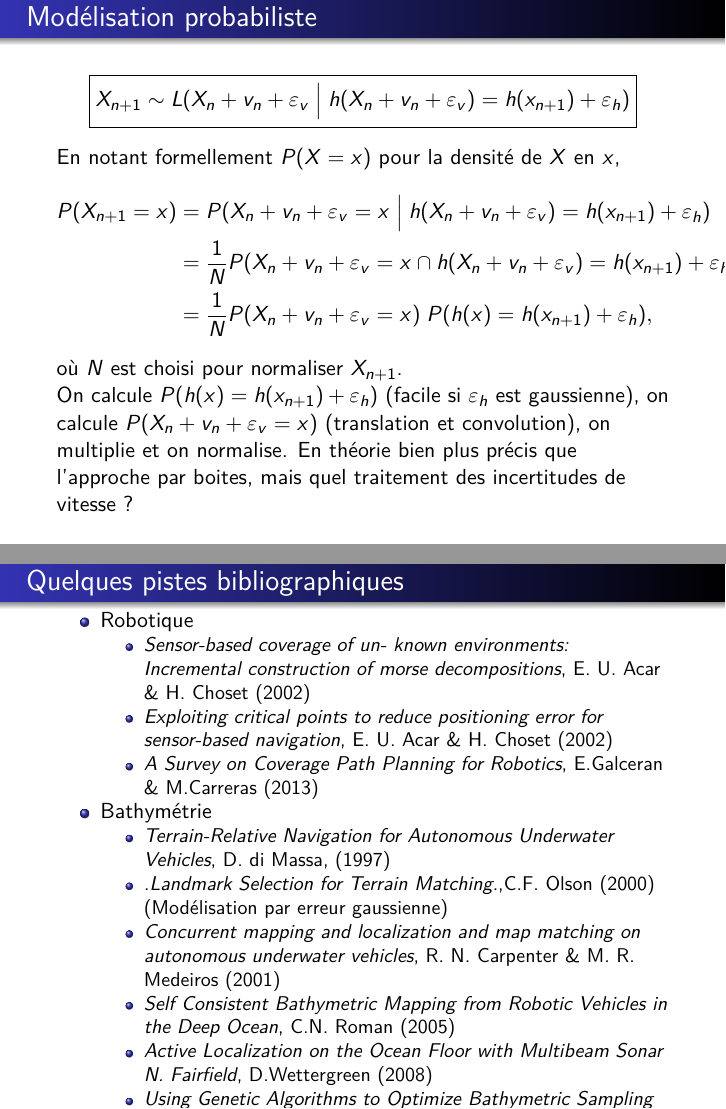
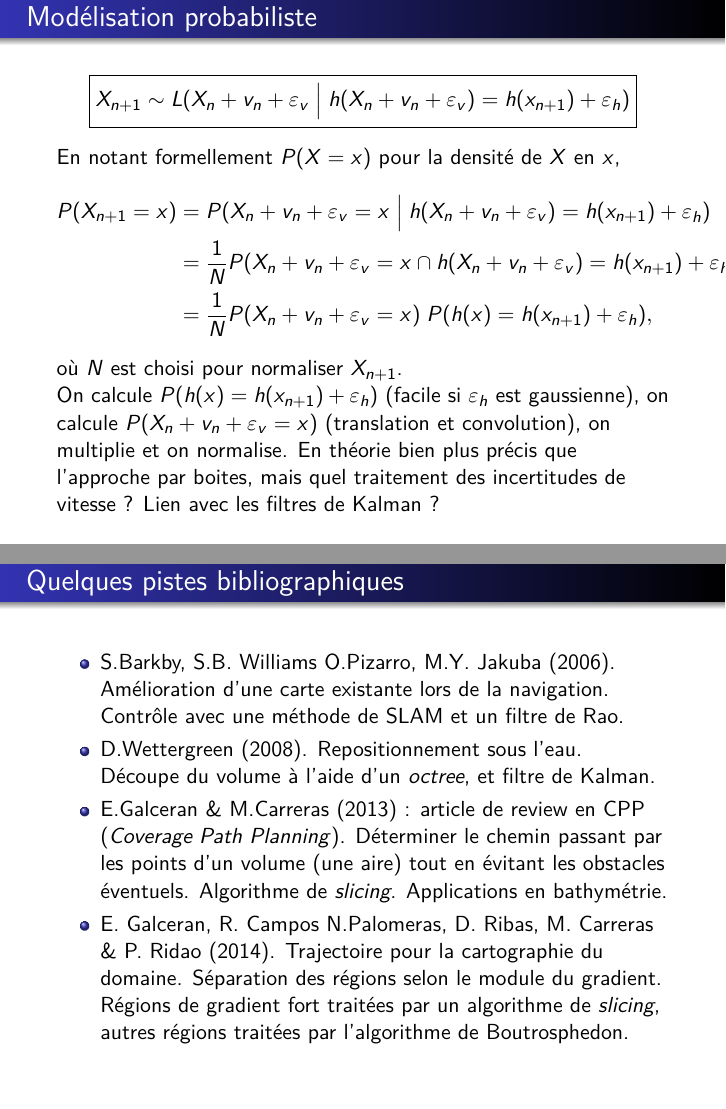
Before and after one commit to carlodef/bathymetry, LaTeX slides (Beamer/Presentation_Seme_iXBlue.tex): pages 50 and 53 of 53 before the commit and pages 50 and 55 of 55 after it, joined at a grey line. Compiled offline with pdfLaTeX.

Commit message:
modifs kieran

```diff
--- a/Beamer/Presentation_Seme_iXBlue.tex
+++ b/Beamer/Presentation_Seme_iXBlue.tex
@@ -806,7 +806,8 @@ pas forcément SDP. Y a-t-il une bonne généralisation ?
   $\varepsilon_{h}$ est gaussienne), on calcule $P(X_{n} + v_{n} +
   \varepsilon_{v} = x)$ (translation et convolution), on multiplie et on
   normalise. En théorie bien plus précis que l'approche par boites,
-  mais quel traitement des incertitudes de vitesse ?
+  mais quel traitement des incertitudes de vitesse ? Lien avec les
+  filtres de Kalman ?
 \end{frame}
 
 
@@ -818,51 +854,27 @@ pas forcément SDP. Y a-t-il une bonne généralisation ?
+\frametitle{Quelques pistes bibliographiques}
 
 \begin{itemize}
 
+\item S.Barkby, S.B. Williams O.Pizarro, M.Y. Jakuba
+  (2006). Amélioration d'une carte existante lors de la
+  navigation. Contrôle avec une méthode de SLAM et un filtre de Rao.
 
-\frametitle{Quelques pistes bibliographiques}
+\item D.Wettergreen (2008). Repositionnement sous l'eau. Découpe du
+  volume à l'aide d'un \textit{octree}, et filtre de Kalman.
 
-\item{Robotique}
-\begin{itemize}
-\item \textit{Sensor-based coverage of un-
-known environments: Incremental construction of morse
-decompositions}, E. U. Acar \& H. Choset (2002)
-\item \textit{Exploiting critical points to reduce positioning error
-  for sensor-based navigation}, E. U. Acar \& H. Choset (2002)
-\item \textit{A Survey on Coverage Path Planning for Robotics},
-  E.Galceran \& M.Carreras (2013)
-\end{itemize}
+\item E.Galceran \& M.Carreras (2013) : article de review en CPP
+  (\textit{Coverage Path Planning}). Déterminer le chemin passant par
+  les points d'un volume (une aire) tout en évitant les obstacles
+  éventuels. Algorithme de \textit{slicing}. Applications en
+  bathymétrie.
 
-\item{Bathymétrie}
-\begin{itemize}
-\item  \textit{Terrain-Relative Navigation for Autonomous Underwater Vehicles}, D. di Massa, (1997)
-
-\item \textit{.Landmark Selection for Terrain Matching.},C.F. Olson (2000)
-(Modélisation par erreur gaussienne)
-
-\item \textit{Concurrent mapping and
-localization and map matching on autonomous underwater vehicles}, R. N. Carpenter \& M. R. Medeiros (2001)
-\item \textit{Self Consistent Bathymetric Mapping from Robotic Vehicles in the Deep Ocean}, C.N. Roman (2005)
-\item \textit{Active Localization on the Ocean Floor with Multibeam Sonar N. Fairfield}, D.Wettergreen (2008)
-\item \textit{Using Genetic Algorithms to Optimize Bathymetric Sampling
-for Predictive Model Input}, D. Manian, J. M. Kaihatu \& E. M. Zechman (2012) (algorithme génétique)
-
-
-
-\item \textit{Coverage Path Planning with Real-time Replanning and
-  Surface Reconstruction for Inspection of Three-dimensional
-  Underwater Structures using Autonomous Underwater Vehicles},
-  E. Galceran, R. Campos N.Palomeras, D. Ribas, M. Carreras \&
-  P. Ridao (2014) : Séparation des régions à forts gradient. Les
-  régions de gradient fort sont traités par un algorithme de
-  \textit{slicing} tandis que les autres régions sont traités par
-  l'algorithme de Boutrosphedon.
-\end{itemize}
-
-\item Aéronautique : positionnement d'un satelitte sur une orbite (ex: point de Lagrange)
+\item E. Galceran, R. Campos N.Palomeras, D. Ribas, M. Carreras \&
+  P. Ridao (2014). Trajectoire pour la cartographie du
+  domaine. Séparation des régions selon le module du gradient. Régions
+  de gradient fort traitées par un algorithme de \textit{slicing},
+  autres régions traitées par l'algorithme de Boutrosphedon.
 \end{itemize}
 
 \end{frame}
 
-
-
 \end{document}
```
Also changed, not shown: Beamer/Presentation_Seme_iXBlue.tex (37 more changed lines).
